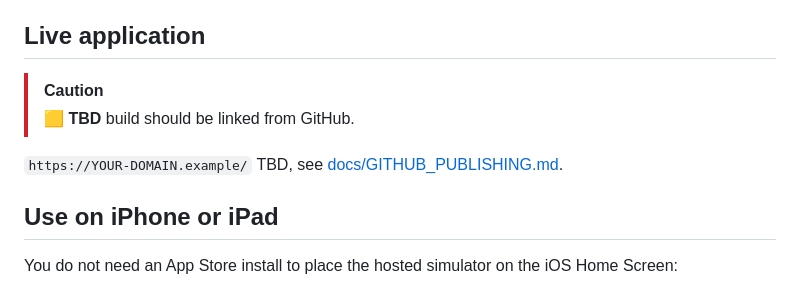
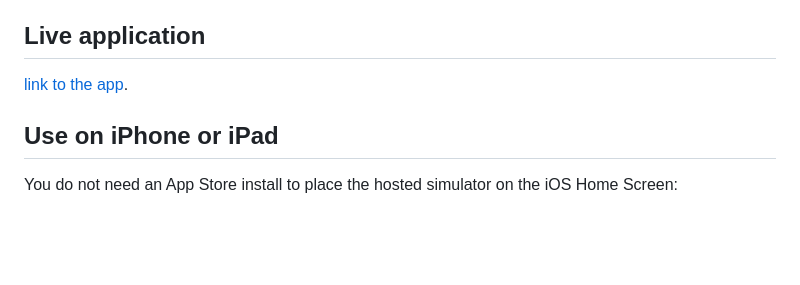
Before and after one commit to aminKMT/av-traffic-conflict-simulator, a Markdown page: README.md, the part around the change. Rendered like a GitHub page; blank space fills up the shorter version.

Commit message:
Revise live application link in README
Updated the live application section with a direct link to the app and removed outdated information.

```diff
--- a/README.md
+++ b/README.md
@@ -56,11 +56,7 @@ These capabilities are being separated carefully into public research infrastruc
 
 ## Live application
 
-> [!CAUTION]
-> 🟨 **TBD** build should be linked from GitHub.
-
-`https://YOUR-DOMAIN.example/`
-TBD, see [docs/GITHUB_PUBLISHING.md](docs/GITHUB_PUBLISHING.md).
+[link to the app](https://av.aminkeramati.com/).
 
 ## Use on iPhone or iPad
 
```
